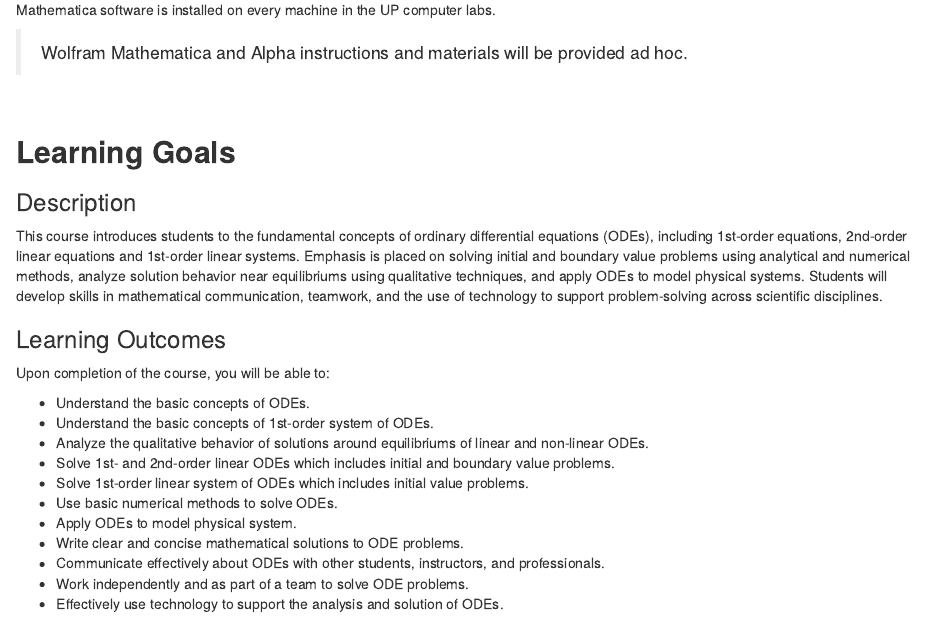
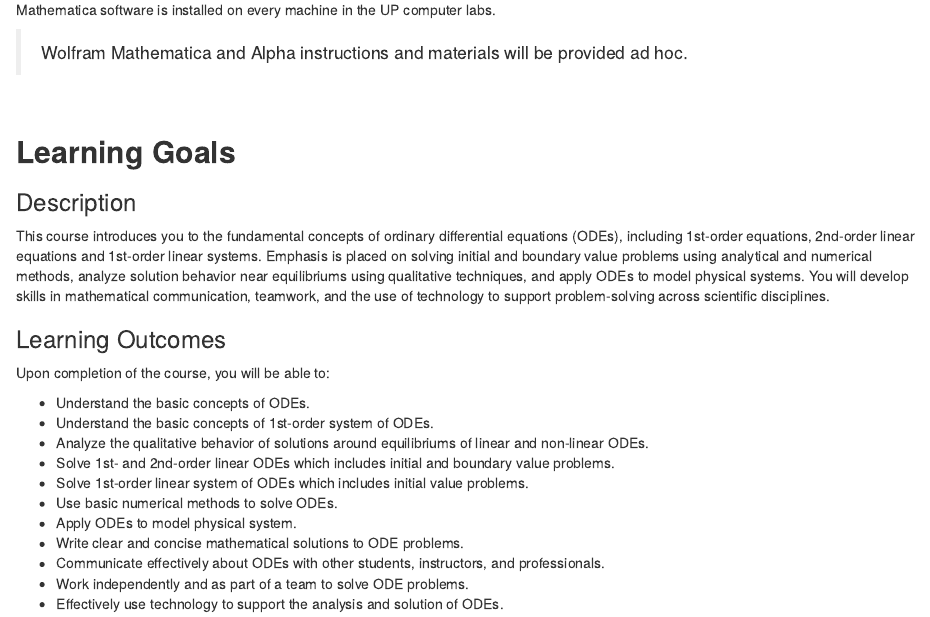
Before and after one commit to upmathematics/mth-321ab-fa25, an R Markdown document (index.Rmd): the page in a window 1100 px wide, from 2630 px down. Rendered offline with R 4.5, knitr and Pandoc, with nearby package versions; drawn as R Markdown's standard HTML page in place of the format the file asks for; some code elsewhere in the file could not run offline; a font, style sheet, LaTeX package, included part or bibliography that could not be used is replaced or left out.

Commit message:
syllabus update

```diff
--- a/index.Rmd
+++ b/index.Rmd
@@ -129,7 +129,7 @@ Mathematica software is installed on every machine in the UP computer labs.
 
 ### Description
 
-This course introduces students to the fundamental concepts of ordinary differential equations (ODEs), including 1st-order equations, 2nd-order linear equations and 1st-order linear systems. Emphasis is placed on solving initial and boundary value problems using analytical and numerical methods, analyze solution behavior near equilibriums using qualitative techniques, and apply ODEs to model physical systems. Students will develop skills in mathematical communication, teamwork, and the use of technology to support problem-solving across scientific disciplines.
+This course introduces you to the fundamental concepts of ordinary differential equations (ODEs), including 1st-order equations, 2nd-order linear equations and 1st-order linear systems. Emphasis is placed on solving initial and boundary value problems using analytical and numerical methods, analyze solution behavior near equilibriums using qualitative techniques, and apply ODEs to model physical systems. You will develop skills in mathematical communication, teamwork, and the use of technology to support problem-solving across scientific disciplines.
 
 ### Learning Outcomes
 
```
Also changed, not shown: 1 other file.
